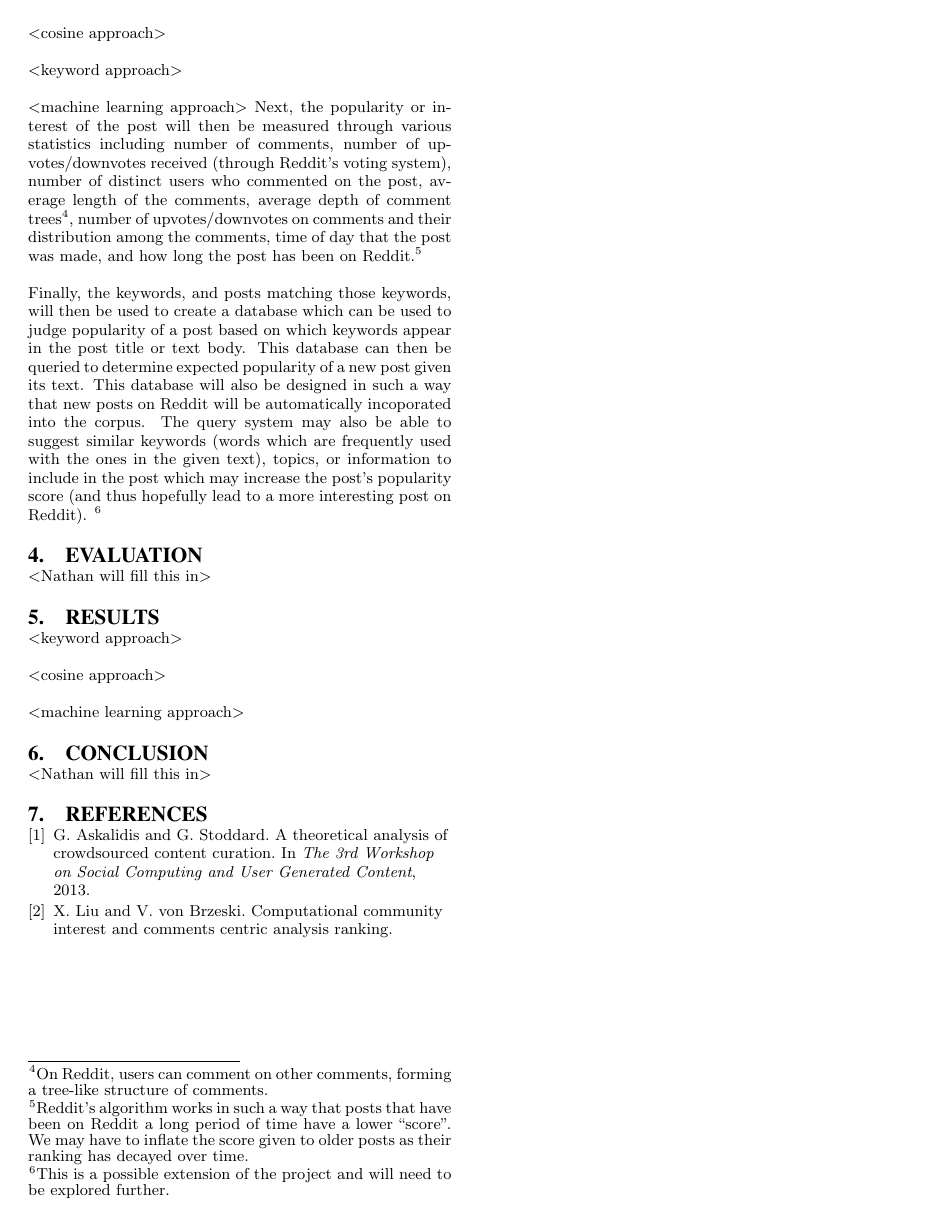
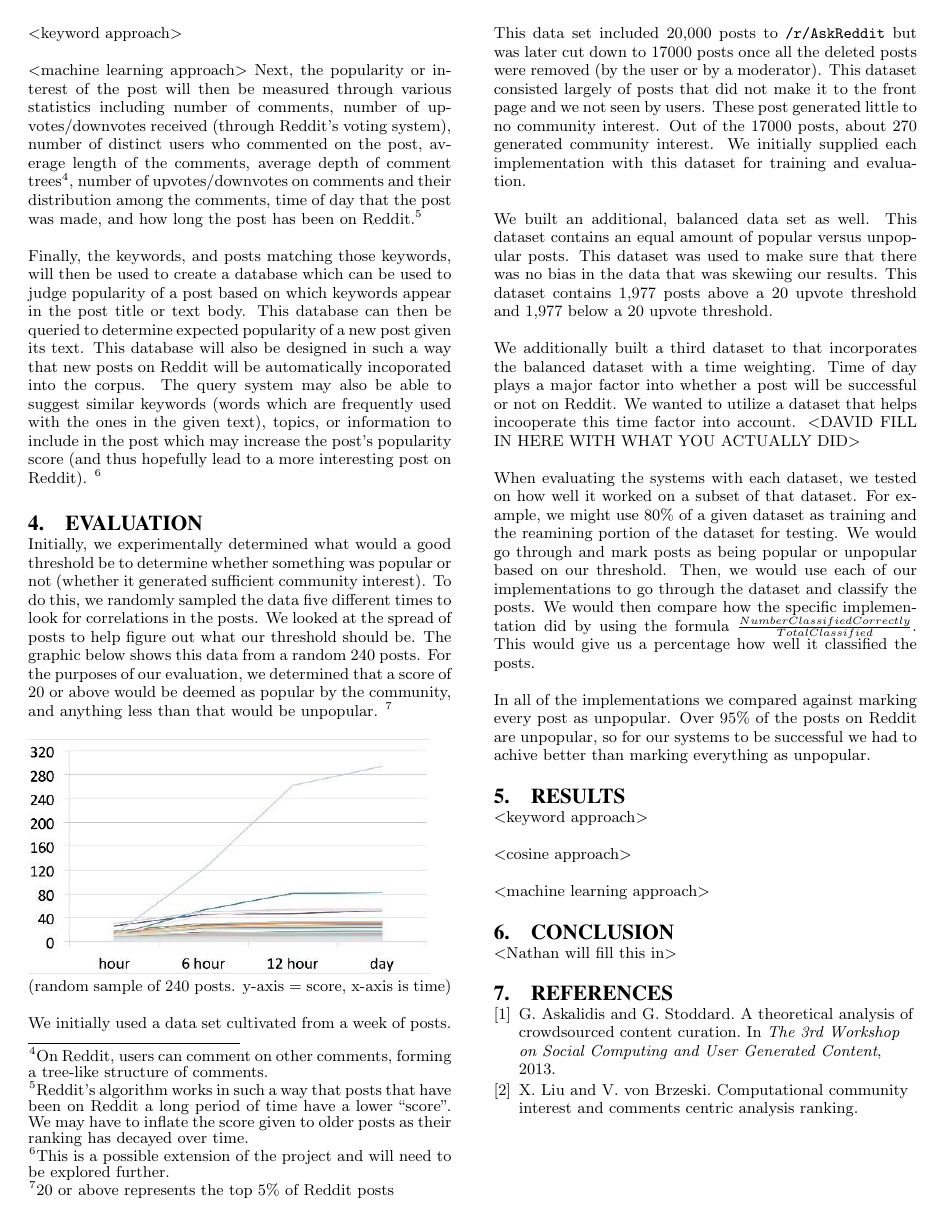
Before and after one commit to keitase/EECS498-term-project, a LaTeX paper (final_report/final_report.tex): page 3 of 3. Compiled offline with pdfLaTeX.

Commit message:
Added more work on the evaluation portion of the document. Also added image

```diff
--- a/final_report/final_report.tex
+++ b/final_report/final_report.tex
@@ -211,8 +211,21 @@ the post's popularity score (and thus hopefully lead to a more interesting post
 \footnote{This is a possible extension of the project and will need to be explored further.}
 
 \section{Evaluation}
+Initially, we experimentally determined what would a good threshold be to determine whether something was popular or not (whether it generated sufficient community interest). To do this, we randomly sampled the data five different times to look for correlations in the posts. We looked at the spread of posts to help figure out what our threshold should be. The graphic below shows this data from a random 240 posts. For the purposes of our evaluation, we determined that a score of 20 or above would be deemed as popular by the community, and anything less than that would be unpopular. \footnote{20 or above represents the top 5\% of Reddit posts}
 
-<Nathan will fill this in>
+\includegraphics[width=8cm]{evaluation.jpg}\\
+(random sample of 240 posts. y-axis = score, x-axis is time)
+
+We initially used a data set cultivated from a week of posts. This data set included 20,000 posts to \texttt{/r/AskReddit} but was later cut down to 17000 posts once all the deleted posts were removed (by the user or by a moderator). This dataset consisted largely of posts that did not make it to the front page and we not seen by users. These post generated little to no community interest. Out of the 17000 posts, about 270 generated community interest. We initially supplied each implementation with this dataset for training and evaluation.
+
+We built an additional, balanced data set as well. This dataset contains an equal amount of popular versus unpopular posts. This dataset was used to make sure that there was no bias in the data that was skewiing our results. This dataset contains 1,977 posts above a 20 upvote threshold and 1,977 below a 20 upvote threshold.
+
+We additionally built a third dataset to that incorporates the balanced dataset with a time weighting. Time of day plays a major factor into whether a post will be successful or not on Reddit. We wanted to utilize a dataset that helps incooperate this time factor into account.
+<DAVID FILL IN HERE WITH WHAT YOU ACTUALLY DID>
+
+When evaluating the systems with each dataset, we tested on how well it worked on a subset of that dataset. For example, we might use 80\% of a given dataset as training and the reamining portion of the dataset for testing. We would go through and mark posts as being popular or unpopular based on our threshold. Then, we would use each of our implementations to go through the dataset and classify the posts. We would then compare how the specific implementation did by using the formula $\frac{Number Classified Correctly}{Total Classified}$. This would give us a percentage how well it classified the posts.
+
+In all of the implementations we compared against marking every post as unpopular. Over 95\% of the posts on Reddit are unpopular, so for our systems to be successful we had to achive better than marking everything as unpopular.
 
 \section{Results}
 
```
Also changed, not shown: final_report/evaluation.jpg (added), final_report/final_report.pdf, final_report/final_report.tex (2 more changed lines).
